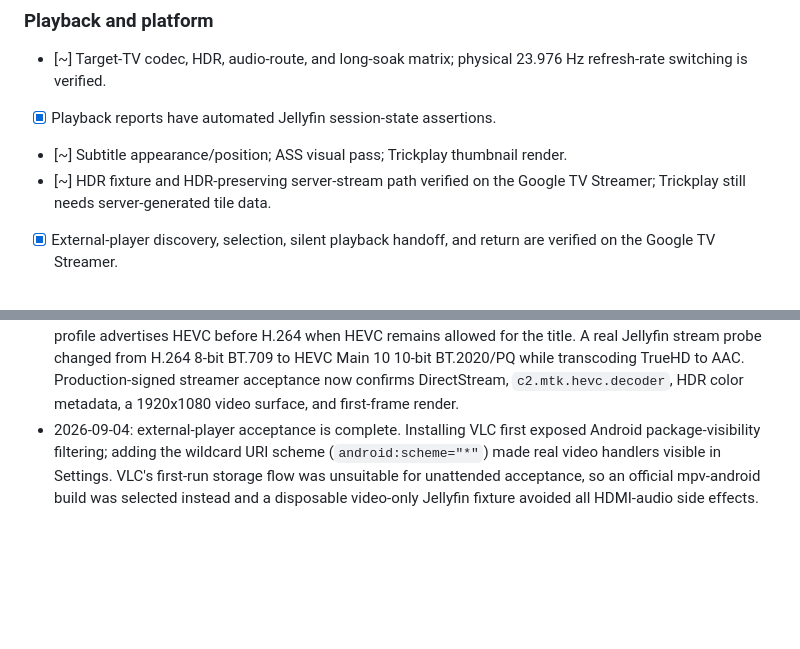
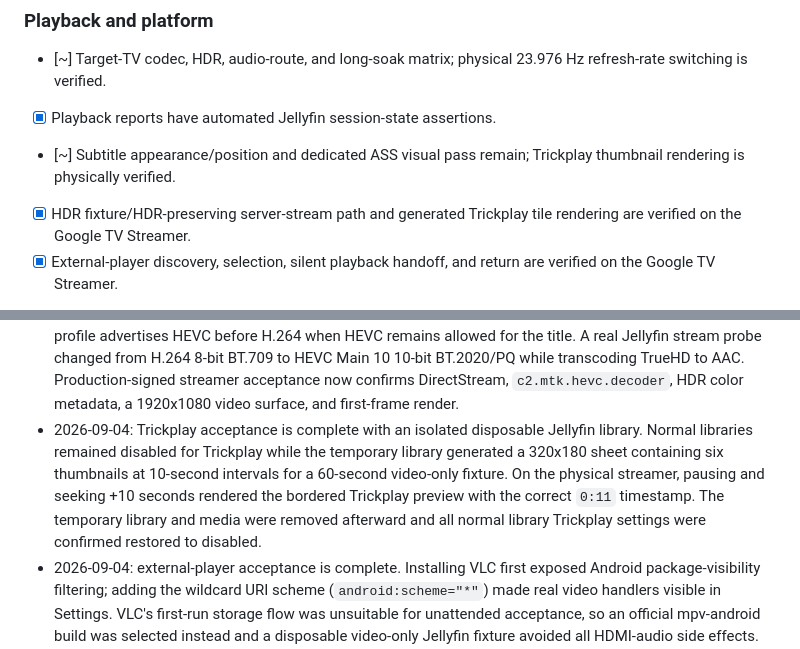
Before and after one commit to brandonp2412/sloppaTV, a Markdown page: ROADMAP.md, 2 parts joined by grey strips. GitHub-like rendering; blank space fills up the shorter version.

Commit message:
Verify physical Trickplay previews

```diff
--- a/ROADMAP.md
+++ b/ROADMAP.md
@@ -56,8 +56,8 @@ required for TV hardware, Android TV integration, and final performance work.
 
 - [~] Target-TV codec, HDR, audio-route, and long-soak matrix; physical 23.976 Hz refresh-rate switching is verified.
 - [x] Playback reports have automated Jellyfin session-state assertions.
-- [~] Subtitle appearance/position; ASS visual pass; Trickplay thumbnail render.
-- [~] HDR fixture and HDR-preserving server-stream path verified on the Google TV Streamer; Trickplay still needs server-generated tile data.
+- [~] Subtitle appearance/position and dedicated ASS visual pass remain; Trickplay thumbnail rendering is physically verified.
+- [x] HDR fixture/HDR-preserving server-stream path and generated Trickplay tile rendering are verified on the Google TV Streamer.
 - [x] External-player discovery, selection, silent playback handoff, and return are verified on the Google TV Streamer.
 - [~] Voice search needs a real microphone/recognizer invocation.
 - [~] DreamService needs normal-idle render/dismissal acceptance.
@@ -112,6 +112,12 @@ required for TV hardware, Android TV integration, and final performance work.
   Jellyfin stream probe changed from H.264 8-bit BT.709 to HEVC Main 10 10-bit BT.2020/PQ while
   transcoding TrueHD to AAC. Production-signed streamer acceptance now confirms DirectStream,
   `c2.mtk.hevc.decoder`, HDR color metadata, a 1920x1080 video surface, and first-frame render.
+- 2026-09-04: Trickplay acceptance is complete with an isolated disposable Jellyfin library. Normal
+  libraries remained disabled for Trickplay while the temporary library generated a 320x180 sheet
+  containing six thumbnails at 10-second intervals for a 60-second video-only fixture. On the physical
+  streamer, pausing and seeking +10 seconds rendered the bordered Trickplay preview with the correct
+  `0:11` timestamp. The temporary library and media were removed afterward and all normal library
+  Trickplay settings were confirmed restored to disabled.
 - 2026-09-04: external-player acceptance is complete. Installing VLC first exposed Android
   package-visibility filtering; adding the wildcard URI scheme (`android:scheme="*"`) made real
   video handlers visible in Settings. VLC's first-run storage flow was unsuitable for unattended
```
Also changed, not shown: other parts of ROADMAP.md (+1 -1 lines).
